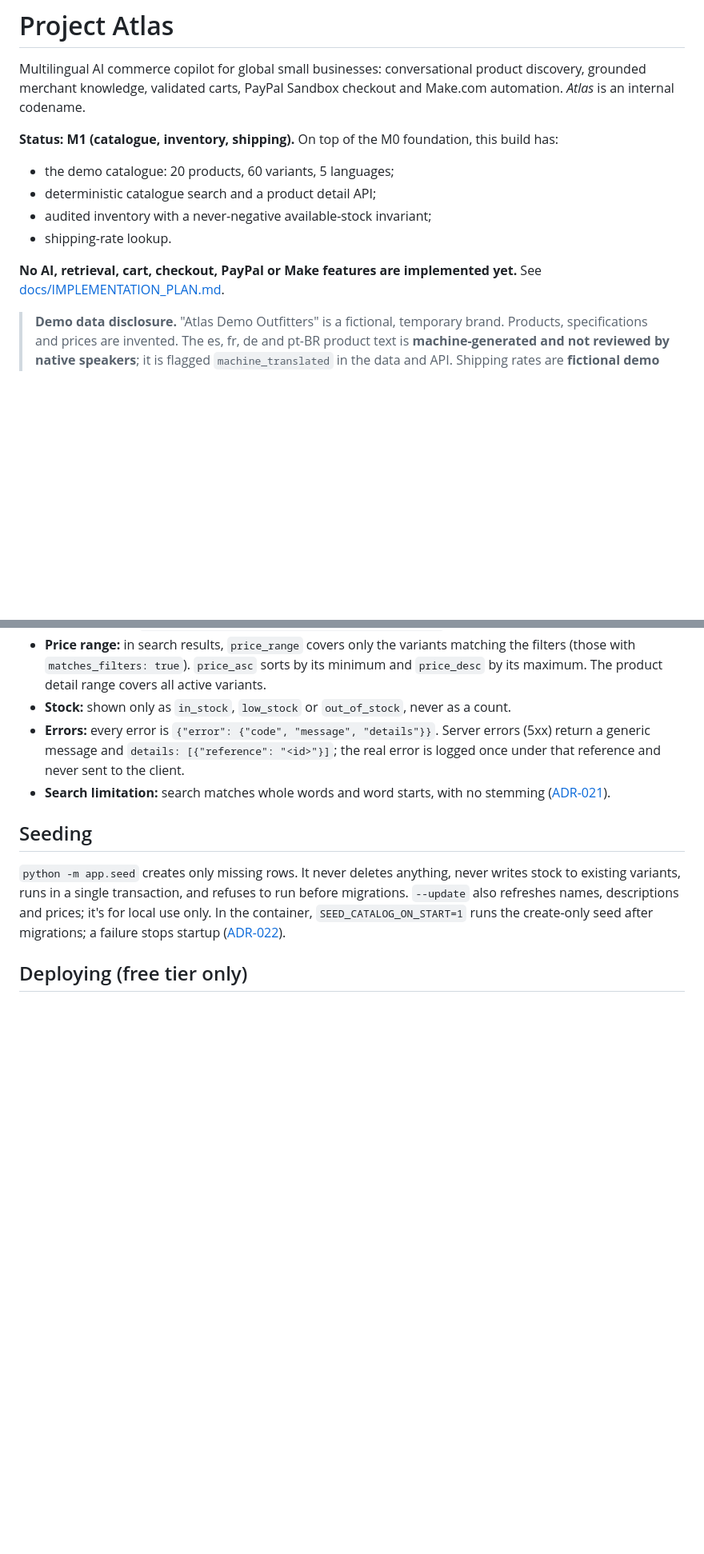
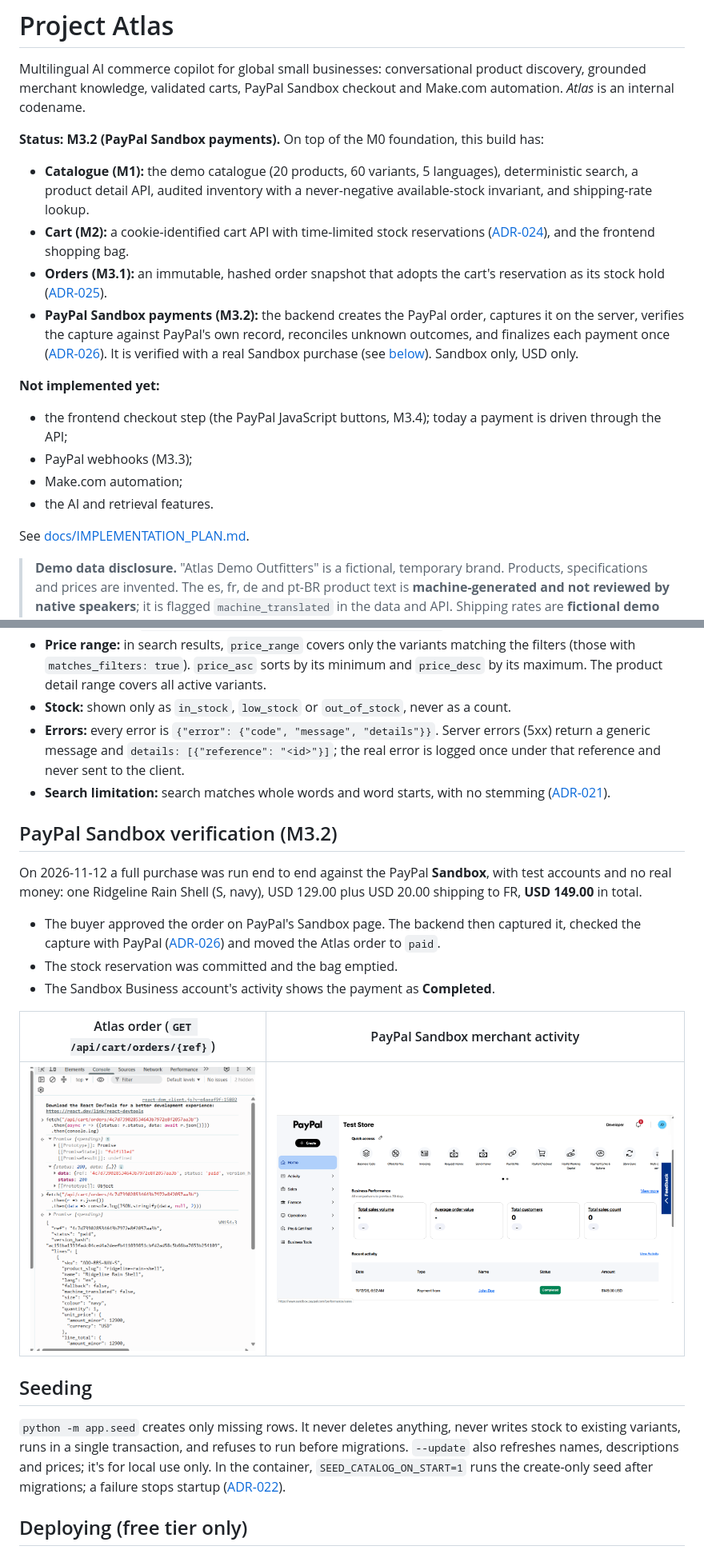
Before and after one commit to maimunaafrah341-maker/Atlas, a Markdown page: README.md, 2 parts joined by grey strips. Shown at 80% size. Rendered like a GitHub page; pictures changed too: docs/screenshots/m3-2-sandbox/atlas-order-paid.png (added), docs/screenshots/m3-2-sandbox/paypal-sandbox-activity-completed.png (added); blank space fills up the shorter version.

Commit message:
docs: record the M3.2 Sandbox purchase evidence and correct the README status
Adds the two screenshots of the verified Sandbox purchase (Atlas order paid,
PayPal merchant activity Completed, USD 149.00) in their own README section,
and replaces the obsolete statement that cart, checkout and PayPal features
are not implemented with an accurate description of M1-M3.2.

```diff
--- a/README.md
+++ b/README.md
@@ -2,13 +2,19 @@
 
 Multilingual AI commerce copilot for global small businesses: conversational product discovery, grounded merchant knowledge, validated carts, PayPal Sandbox checkout and Make.com automation. *Atlas* is an internal codename.
 
-**Status: M1 (catalogue, inventory, shipping).** On top of the M0 foundation, this build has:
-- the demo catalogue: 20 products, 60 variants, 5 languages;
-- deterministic catalogue search and a product detail API;
-- audited inventory with a never-negative available-stock invariant;
-- shipping-rate lookup.
+**Status: M3.2 (PayPal Sandbox payments).** On top of the M0 foundation, this build has:
+- **Catalogue (M1):** the demo catalogue (20 products, 60 variants, 5 languages), deterministic search, a product detail API, audited inventory with a never-negative available-stock invariant, and shipping-rate lookup.
+- **Cart (M2):** a cookie-identified cart API with time-limited stock reservations ([ADR-024](docs/DECISIONS.md)), and the frontend shopping bag.
+- **Orders (M3.1):** an immutable, hashed order snapshot that adopts the cart's reservation as its stock hold ([ADR-025](docs/DECISIONS.md)).
+- **PayPal Sandbox payments (M3.2):** the backend creates the PayPal order, captures it on the server, verifies the capture against PayPal's own record, reconciles unknown outcomes, and finalizes each payment once ([ADR-026](docs/DECISIONS.md)). It is verified with a real Sandbox purchase (see [below](#paypal-sandbox-verification-m32)). Sandbox only, USD only.
 
-**No AI, retrieval, cart, checkout, PayPal or Make features are implemented yet.** See [docs/IMPLEMENTATION_PLAN.md](docs/IMPLEMENTATION_PLAN.md).
+**Not implemented yet:**
+- the frontend checkout step (the PayPal JavaScript buttons, M3.4); today a payment is driven through the API;
+- PayPal webhooks (M3.3);
+- Make.com automation;
+- the AI and retrieval features.
+
+See [docs/IMPLEMENTATION_PLAN.md](docs/IMPLEMENTATION_PLAN.md).
 
 > **Demo data disclosure.** "Atlas Demo Outfitters" is a fictional, temporary brand. Products, specifications and prices are invented. The es, fr, de and pt-BR product text is **machine-generated and not reviewed by native speakers**; it is flagged `machine_translated` in the data and API. Shipping rates are **fictional demo pricing assumptions, not real or carrier-validated shipping costs**. The fictional merchant ships from India to international destinations only. This story detail makes no claim about PayPal account capabilities.
 
@@ -98,6 +104,18 @@ python scripts/smoke_test.py https://<service>.onrender.com --expect-dialect pos
 - **Errors:** every error is `{"error": {"code", "message", "details"}}`. Server errors (5xx) return a generic message and `details: [{"reference": "<id>"}]`; the real error is logged once under that reference and never sent to the client.
 - **Search limitation:** search matches whole words and word starts, with no stemming ([ADR-021](docs/DECISIONS.md)).
 
+## PayPal Sandbox verification (M3.2)
+
+On 2026-11-12 a full purchase was run end to end against the PayPal **Sandbox**, with test accounts and no real money: one Ridgeline Rain Shell (S, navy), USD 129.00 plus USD 20.00 shipping to FR, **USD 149.00** in total.
+
+- The buyer approved the order on PayPal's Sandbox page. The backend then captured it, checked the capture with PayPal ([ADR-026](docs/DECISIONS.md)) and moved the Atlas order to `paid`.
+- The stock reservation was committed and the bag emptied.
+- The Sandbox Business account's activity shows the payment as **Completed**.
+
+| Atlas order (`GET /api/cart/orders/{ref}`) | PayPal Sandbox merchant activity |
+|---|---|
+| ![Atlas order with status paid](docs/screenshots/m3-2-sandbox/atlas-order-paid.png) | ![PayPal Sandbox activity: payment of USD 149.00, Completed](docs/screenshots/m3-2-sandbox/paypal-sandbox-activity-completed.png) |
+
 ## Seeding
 
 `python -m app.seed` creates only missing rows. It never deletes anything, never writes stock to existing variants, runs in a single transaction, and refuses to run before migrations. `--update` also refreshes names, descriptions and prices; it's for local use only. In the container, `SEED_CATALOG_ON_START=1` runs the create-only seed after migrations; a failure stops startup ([ADR-022](docs/DECISIONS.md)).
```
